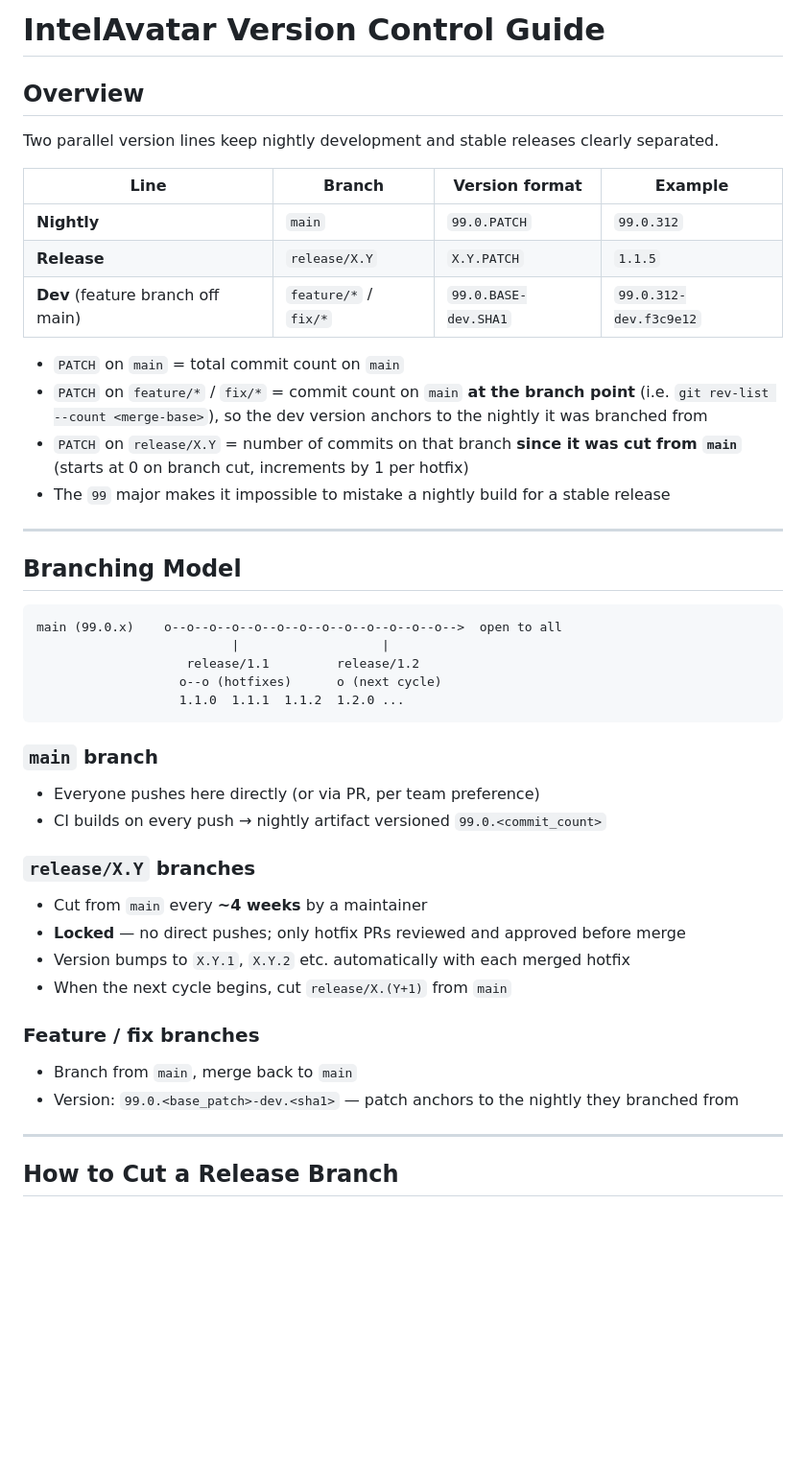
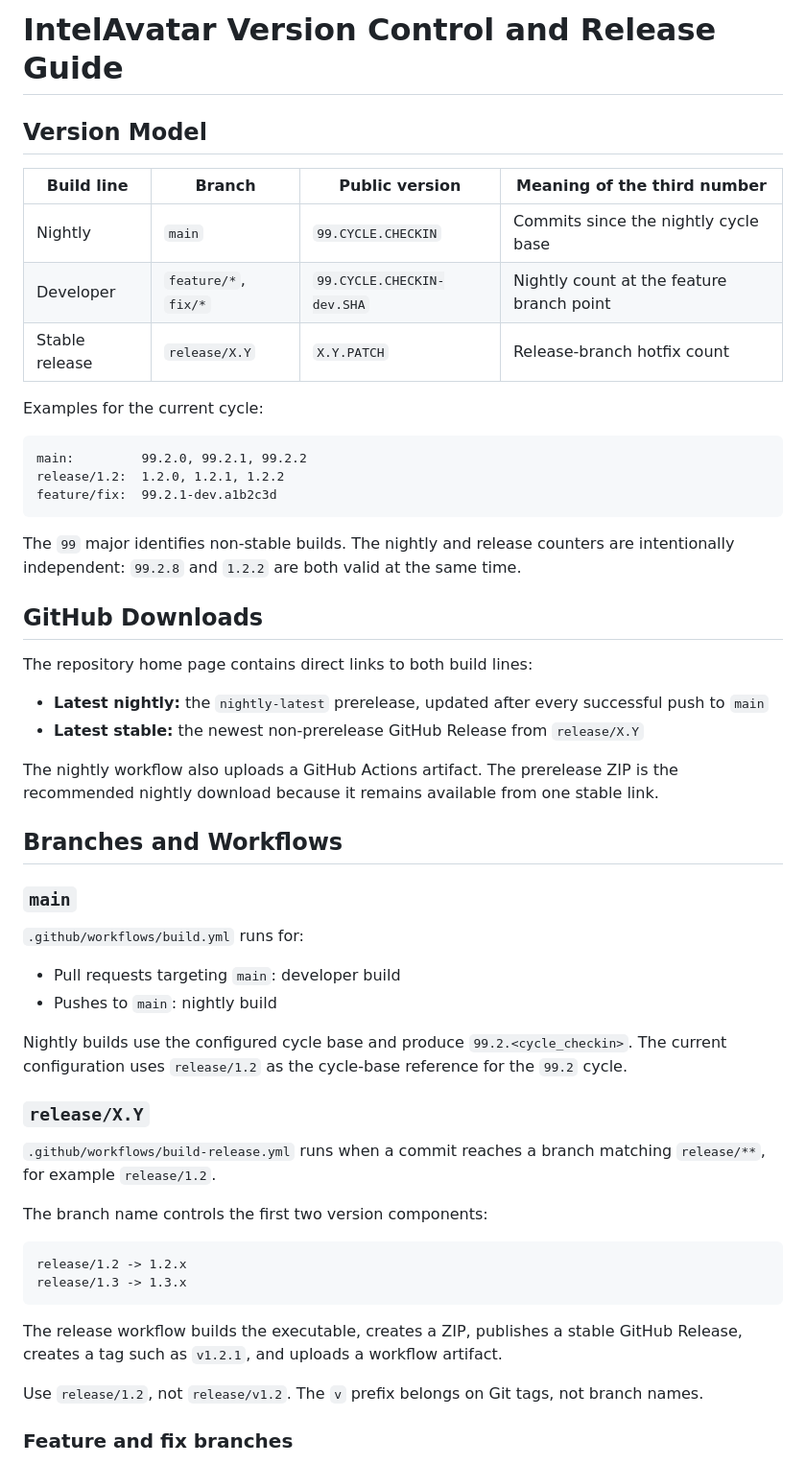
Before and after one commit to kj-fang/wireless_ce_avatar, a Markdown page: VERSION_CONTROL.md, the part around one of its changes. Shown at 96% size. GitHub-like rendering; blank space fills up the shorter version.

````diff
--- a/VERSION_CONTROL.md
+++ b/VERSION_CONTROL.md
@@ -1,46 +1,57 @@
-# IntelAvatar Version Control Guide
+# IntelAvatar Version Control and Release Guide
 
-## Overview
+## Version Model
 
-Two parallel version lines keep nightly development and stable releases clearly separated.
+| Build line | Branch | Public version | Meaning of the third number |
+|---|---|---|---|
+| Nightly | `main` | `99.CYCLE.CHECKIN` | Commits since the nightly cycle base |
+| Developer | `feature/*`, `fix/*` | `99.CYCLE.CHECKIN-dev.SHA` | Nightly count at the feature branch point |
+| Stable release | `release/X.Y` | `X.Y.PATCH` | Release-branch hotfix count |
 
-| Line | Branch | Version format | Example |
-|------|--------|---------------|---------|
-| **Nightly** | `main` | `99.0.PATCH` | `99.0.312` |
-| **Release** | `release/X.Y` | `X.Y.PATCH` | `1.1.5` |
-| **Dev** (feature branch off main) | `feature/*` / `fix/*` | `99.0.BASE-dev.SHA1` | `99.0.312-dev.f3c9e12` |
+Examples for the current cycle:
 
-- `PATCH` on `main` = total commit count on `main`
-- `PATCH` on `feature/*` / `fix/*` = commit count on `main` **at the branch point** (i.e. `git rev-list --count <merge-base>`), so the dev version anchors to the nightly it was branched from
-- `PATCH` on `release/X.Y` = number of commits on that branch **since it was cut from `main`** (starts at 0 on branch cut, increments by 1 per hotfix)
-- The `99` major makes it impossible to mistake a nightly build for a stable release
-
----
-
-## Branching Model
-
-```
-main (99.0.x)    o--o--o--o--o--o--o--o--o--o--o--o--o-->  open to all
-                          |                   |
-                    release/1.1         release/1.2
-                   o--o (hotfixes)      o (next cycle)
-                   1.1.0  1.1.1  1.1.2  1.2.0 ...
+```text
+main:         99.2.0, 99.2.1, 99.2.2
+release/1.2:  1.2.0, 1.2.1, 1.2.2
+feature/fix:  99.2.1-dev.a1b2c3d
 ```
 
-### `main` branch
-- Everyone pushes here directly (or via PR, per team preference)
-- CI builds on every push → nightly artifact versioned `99.0.<commit_count>`
+The `99` major identifies non-stable builds. The nightly and release counters are intentionally independent: `99.2.8` and `1.2.2` are both valid at the same time.
 
-### `release/X.Y` branches
-- Cut from `main` every **~4 weeks** by a maintainer
-- **Locked** — no direct pushes; only hotfix PRs reviewed and approved before merge
-- Version bumps to `X.Y.1`, `X.Y.2` etc. automatically with each merged hotfix
-- When the next cycle begins, cut `release/X.(Y+1)` from `main`
+## GitHub Downloads
 
-### Feature / fix branches
-- Branch from `main`, merge back to `main`
-- Version: `99.0.<base_patch>-dev.<sha1>` — patch anchors to the nightly they branched from
+The repository home page contains direct links to both build lines:
 
----
+- **Latest nightly:** the `nightly-latest` prerelease, updated after every successful push to `main`
+- **Latest stable:** the newest non-prerelease GitHub Release from `release/X.Y`
 
-## How to Cut a Release Branch
+The nightly workflow also uploads a GitHub Actions artifact. The prerelease ZIP is the recommended nightly download because it remains available from one stable link.
+
+## Branches and Workflows
+
+### `main`
+
+`.github/workflows/build.yml` runs for:
+
+- Pull requests targeting `main`: developer build
+- Pushes to `main`: nightly build
+
+Nightly builds use the configured cycle base and produce `99.2.<cycle_checkin>`. The current configuration uses `release/1.2` as the cycle-base reference for the `99.2` cycle.
+
+### `release/X.Y`
+
+`.github/workflows/build-release.yml` runs when a commit reaches a branch matching `release/**`, for example `release/1.2`.
+
+The branch name controls the first two version components:
+
+```text
+release/1.2 -> 1.2.x
+release/1.3 -> 1.3.x
+```
+
+The release workflow builds the executable, creates a ZIP, publishes a stable GitHub Release, creates a tag such as `v1.2.1`, and uploads a workflow artifact.
+
+Use `release/1.2`, not `release/v1.2`. The `v` prefix belongs on Git tags, not branch names.
+
+### Feature and fix branches
+
````
Also changed, not shown: other parts of VERSION_CONTROL.md (+82 -134 lines), README.md (added, +16 -0 lines).
